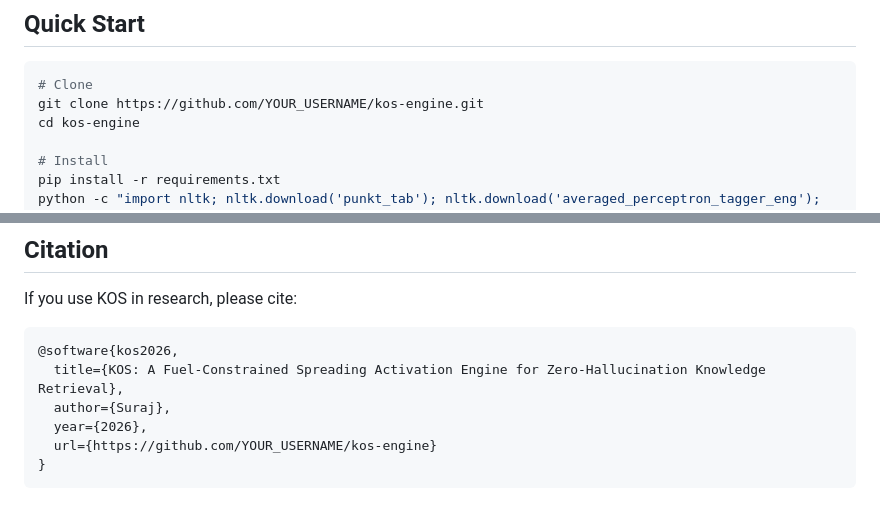
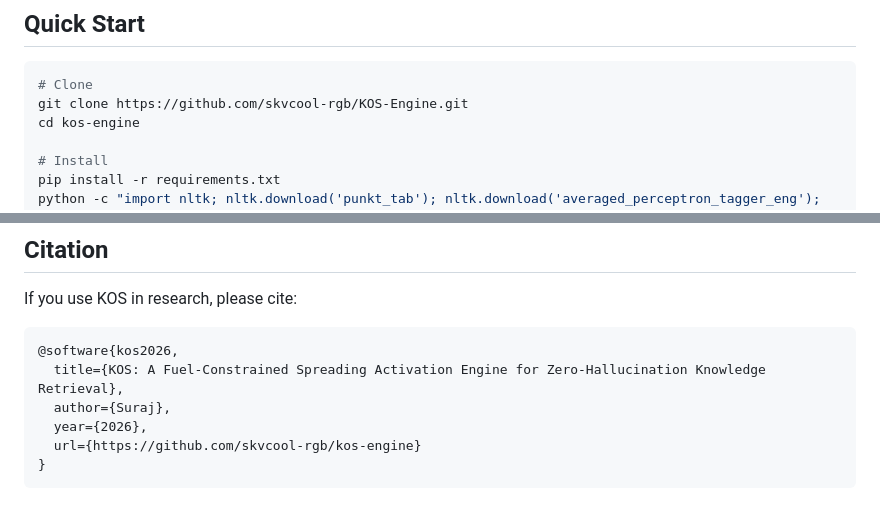
Before and after one commit to skvcool-rgb/KOS-Engine, a Markdown page: README.md, 2 parts joined by grey strips. Drawn GitHub-style.

Commit message:
Update README with correct GitHub URL

````diff
--- a/README.md
+++ b/README.md
@@ -82,7 +82,7 @@ sentence_score =
 
 ```bash
 # Clone
-git clone https://github.com/YOUR_USERNAME/kos-engine.git
+git clone https://github.com/skvcool-rgb/KOS-Engine.git
 cd kos-engine
 
 # Install
@@ -189,6 +189,6 @@ If you use KOS in research, please cite:
   title={KOS: A Fuel-Constrained Spreading Activation Engine for Zero-Hallucination Knowledge Retrieval},
   author={Suraj},
   year={2026},
-  url={https://github.com/YOUR_USERNAME/kos-engine}
+  url={https://github.com/skvcool-rgb/kos-engine}
 }
 ```
````
